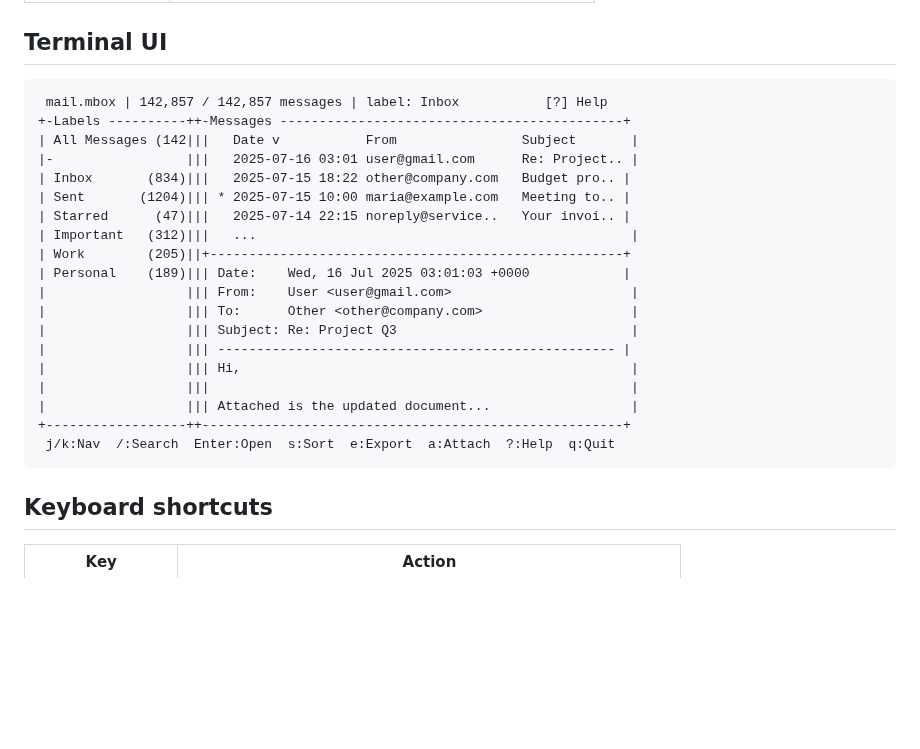
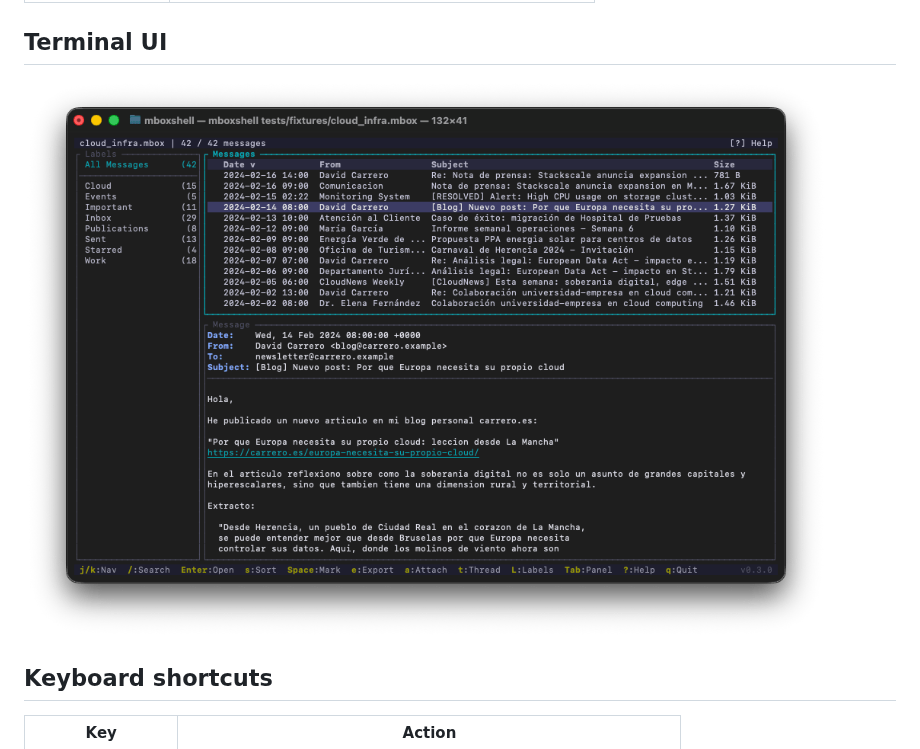
Before and after one commit to dcarrero/mboxshell, a Markdown page: README.md, the part around the change. Rendered like a GitHub page; pictures changed too: mboxshell-capture.png (added); blank space fills up the shorter version.

````diff
--- a/README.md
+++ b/README.md
@@ -158,27 +158,7 @@ mboxshell completions fish > ~/.config/fish/completions/mboxshell.fish
 
 ## Terminal UI
 
-```
- mail.mbox | 142,857 / 142,857 messages | label: Inbox           [?] Help
-+-Labels ----------++-Messages --------------------------------------------+
-| All Messages (142|||   Date v           From                Subject       |
-|-                 |||   2025-07-16 03:01 user@gmail.com      Re: Project.. |
-| Inbox       (834)|||   2025-07-15 18:22 other@company.com   Budget pro.. |
-| Sent       (1204)||| * 2025-07-15 10:00 maria@example.com   Meeting to.. |
-| Starred      (47)|||   2025-07-14 22:15 noreply@service..   Your invoi.. |
-| Important   (312)|||   ...                                                |
-| Work        (205)||+-----------------------------------------------------+
-| Personal    (189)||| Date:    Wed, 16 Jul 2025 03:01:03 +0000            |
-|                  ||| From:    User <user@gmail.com>                       |
-|                  ||| To:      Other <other@company.com>                   |
-|                  ||| Subject: Re: Project Q3                              |
-|                  ||| --------------------------------------------------- |
-|                  ||| Hi,                                                  |
-|                  |||                                                      |
-|                  ||| Attached is the updated document...                  |
-+------------------++------------------------------------------------------+
- j/k:Nav  /:Search  Enter:Open  s:Sort  e:Export  a:Attach  ?:Help  q:Quit
-```
+![mboxShell screenshot](mboxshell-capture.png)
 
 ## Keyboard shortcuts
 
````
Also changed, not shown: README-ES.md (+1 -21 lines).
